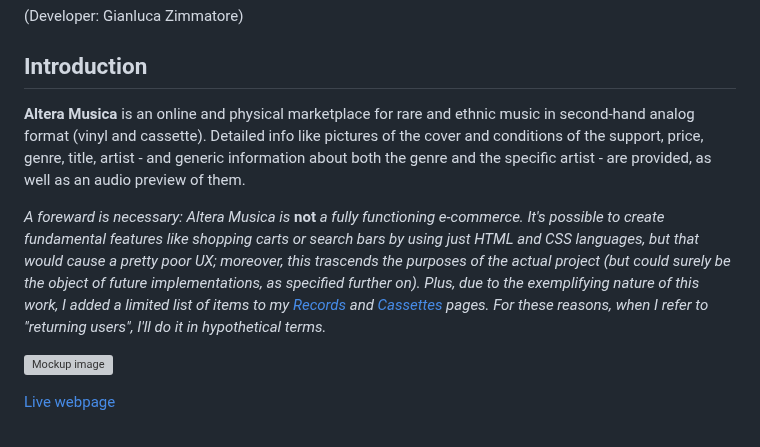
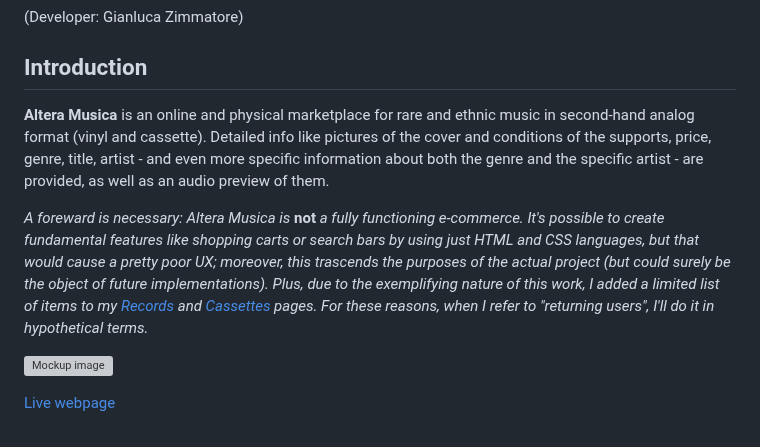
Before and after one commit to Gianlooca/alteramusica, a Markdown page: README.md, the part around the change. GitHub-like rendering; grey boxes are pictures that could not be loaded.

Commit message:
Adjust text in introduction section of README.md

```diff
--- a/README.md
+++ b/README.md
@@ -3,9 +3,9 @@
 (Developer: Gianluca Zimmatore)
 
 ## Introduction ##
-**Altera Musica** is an online and physical marketplace for rare and ethnic music in second-hand analog format (vinyl and cassette). Detailed info like pictures of the cover and conditions of the support, price, genre, title, artist - and generic information about both the genre and the specific artist - are provided, as well as an audio preview of them.
+**Altera Musica** is an online and physical marketplace for rare and ethnic music in second-hand analog format (vinyl and cassette). Detailed info like pictures of the cover and conditions of the supports, price, genre, title, artist - and even more specific information about both the genre and the specific artist - are provided, as well as an audio preview of them.
 
-*A foreward is necessary: Altera Musica is* __not__ *a fully functioning e-commerce. It's possible to create fundamental features like shopping carts or search bars by using just HTML and CSS languages, but that would cause a pretty poor UX; moreover, this trascends the purposes of the actual project (but could surely be the object of future implementations, as specified further on). Plus, due to the exemplifying nature of this work, I added a limited list of items to my [Records](#records) and [Cassettes](#cassettes) pages. For these reasons, when I refer to "returning users", I'll do it in hypothetical terms.*
+*A foreward is necessary: Altera Musica is* __not__ *a fully functioning e-commerce. It's possible to create fundamental features like shopping carts or search bars by using just HTML and CSS languages, but that would cause a pretty poor UX; moreover, this trascends the purposes of the actual project (but could surely be the object of future implementations). Plus, due to the exemplifying nature of this work, I added a limited list of items to my [Records](#records) and [Cassettes](#cassettes) pages. For these reasons, when I refer to "returning users", I'll do it in hypothetical terms.*
 
 ![Mockup image](docs/am-i-responsive-altera-musica.png)
 
```
